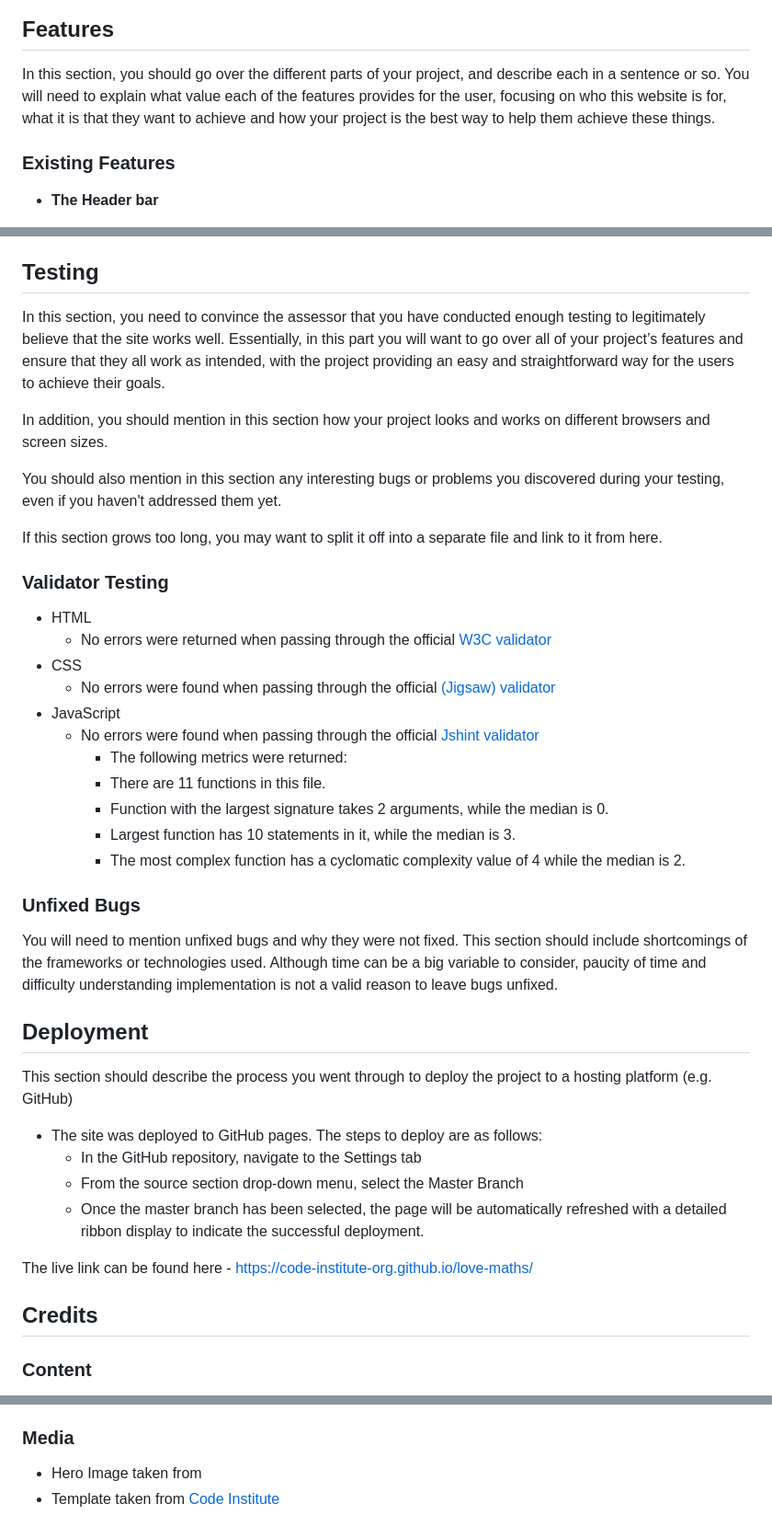
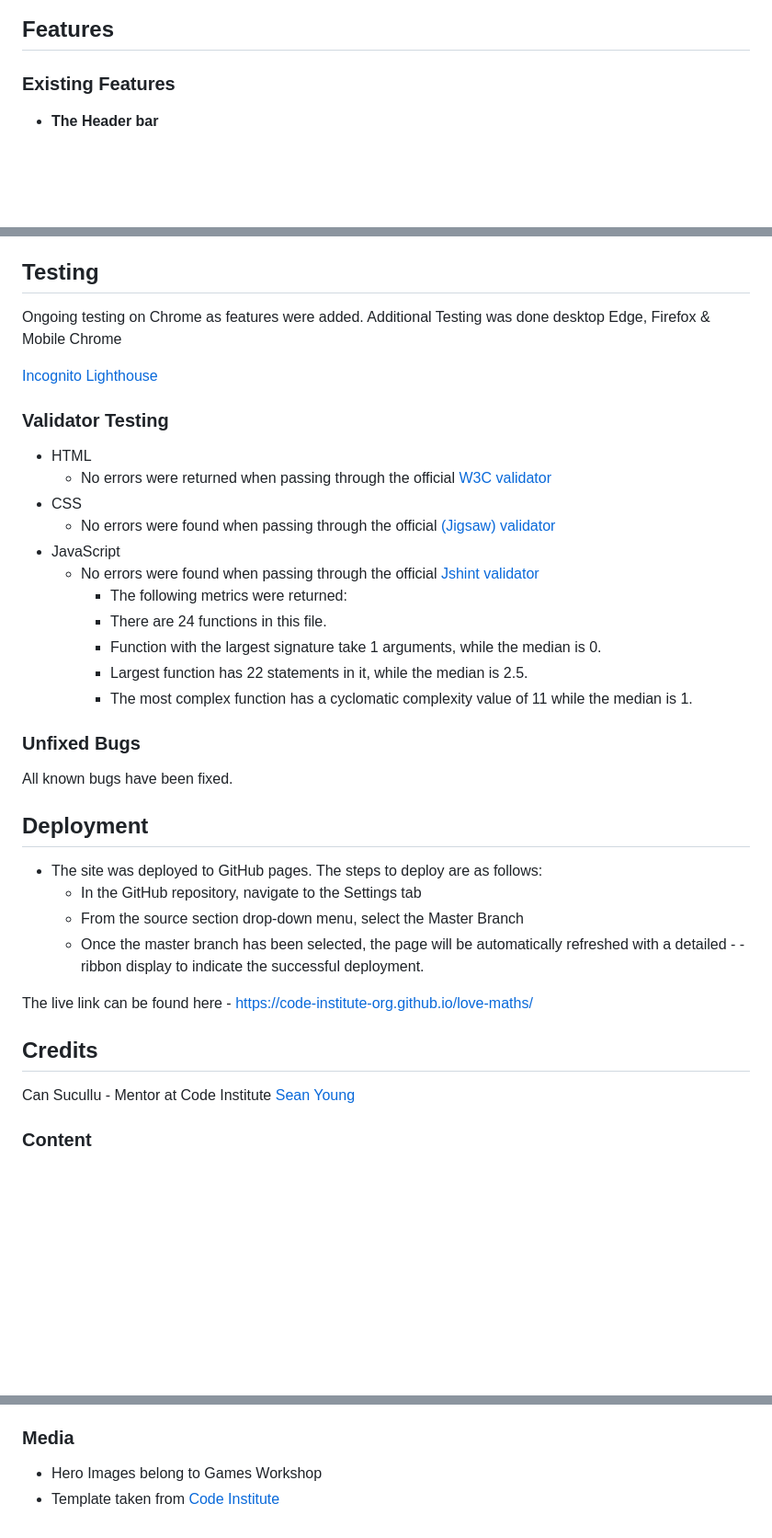
Before and after one commit to EMarnus/Warhammer40kQuiz, a Markdown page: README.md, 3 parts joined by grey strips. Shown: that part at 92% size. GitHub-like rendering; blank space fills up the shorter version.

Commit message:
Amends for validators

```diff
--- a/README.md
+++ b/README.md
@@ -8,8 +8,6 @@ My Warhammer 40K quiz is meant to be a simple site made using HTML, CSS and Java
 ![Responsive Mockup](./assets/images/Am%20I%20responsive.PNG)
 
 ## Features
-
-In this section, you should go over the different parts of your project, and describe each in a sentence or so. You will need to explain what value each of the features provides for the user, focusing on who this website is for, what it is that they want to achieve and how your project is the best way to help them achieve these things.
 
 ### Existing Features
 
@@ -42,14 +40,9 @@ In this section, you should go over the different parts of your project, and des
 
 ## Testing
 
-In this section, you need to convince the assessor that you have conducted enough testing to legitimately believe that the site works well. Essentially, in this part you will want to go over all of your project’s features and ensure that they all work as intended, with the project providing an easy and straightforward way for the users to achieve their goals.
+Ongoing testing on Chrome as features were added. Additional Testing was done desktop Edge, Firefox & Mobile Chrome
 
-In addition, you should mention in this section how your project looks and works on different browsers and screen sizes.
-
-You should also mention in this section any interesting bugs or problems you discovered during your testing, even if you haven't addressed them yet.
-
-If this section grows too long, you may want to split it off into a separate file and link to it from here.
-
+[Incognito Lighthouse](./assets/images/Incognito%20Lighthouse.PNG)
 
 ### Validator Testing
 
@@ -60,28 +53,28 @@ If this section grows too long, you may want to split it off into a separate fil
 - JavaScript
     - No errors were found when passing through the official [Jshint validator](https://jshint.com/)
       - The following metrics were returned:
-      - There are 11 functions in this file.
-      - Function with the largest signature takes 2 arguments, while the median is 0.
-      - Largest function has 10 statements in it, while the median is 3.
-      - The most complex function has a cyclomatic complexity value of 4 while the median is 2.
+      - There are 24 functions in this file.
+      - Function with the largest signature take 1 arguments, while the median is 0.
+      - Largest function has 22 statements in it, while the median is 2.5.
+      - The most complex function has a cyclomatic complexity value of 11 while the median is 1.
 
 ### Unfixed Bugs
 
-You will need to mention unfixed bugs and why they were not fixed. This section should include shortcomings of the frameworks or technologies used. Although time can be a big variable to consider, paucity of time and difficulty understanding implementation is not a valid reason to leave bugs unfixed.
+All known bugs have been fixed.
 
 ## Deployment
-
-This section should describe the process you went through to deploy the project to a hosting platform (e.g. GitHub)
 
 - The site was deployed to GitHub pages. The steps to deploy are as follows:
   - In the GitHub repository, navigate to the Settings tab
   - From the source section drop-down menu, select the Master Branch
-  - Once the master branch has been selected, the page will be automatically refreshed with a detailed ribbon display to indicate the successful deployment.
+  - Once the master branch has been selected, the page will be automatically refreshed with a detailed - - ribbon display to indicate the successful deployment.
 
 The live link can be found here - https://code-institute-org.github.io/love-maths/
 
 
 ## Credits
+Can Sucullu - Mentor at Code Institute
+[Sean Young](https://github.com/seanyoung247)
 
 ### Content
 
@@ -93,5 +86,5 @@ The live link can be found here - https://code-institute-org.github.io/love-math
 
 ### Media
 
-- Hero Image taken from
+- Hero Images belong to Games Workshop
 - Template taken from [Code Institute](https://github.com/Code-Institute-Solutions/readme-love-maths/blob/master/README.md?plain=1)
```
Also changed, not shown: other parts of README.md (+1 -1 lines), assets/images/Incognito Lighthouse.PNG (added), 3 other files.
